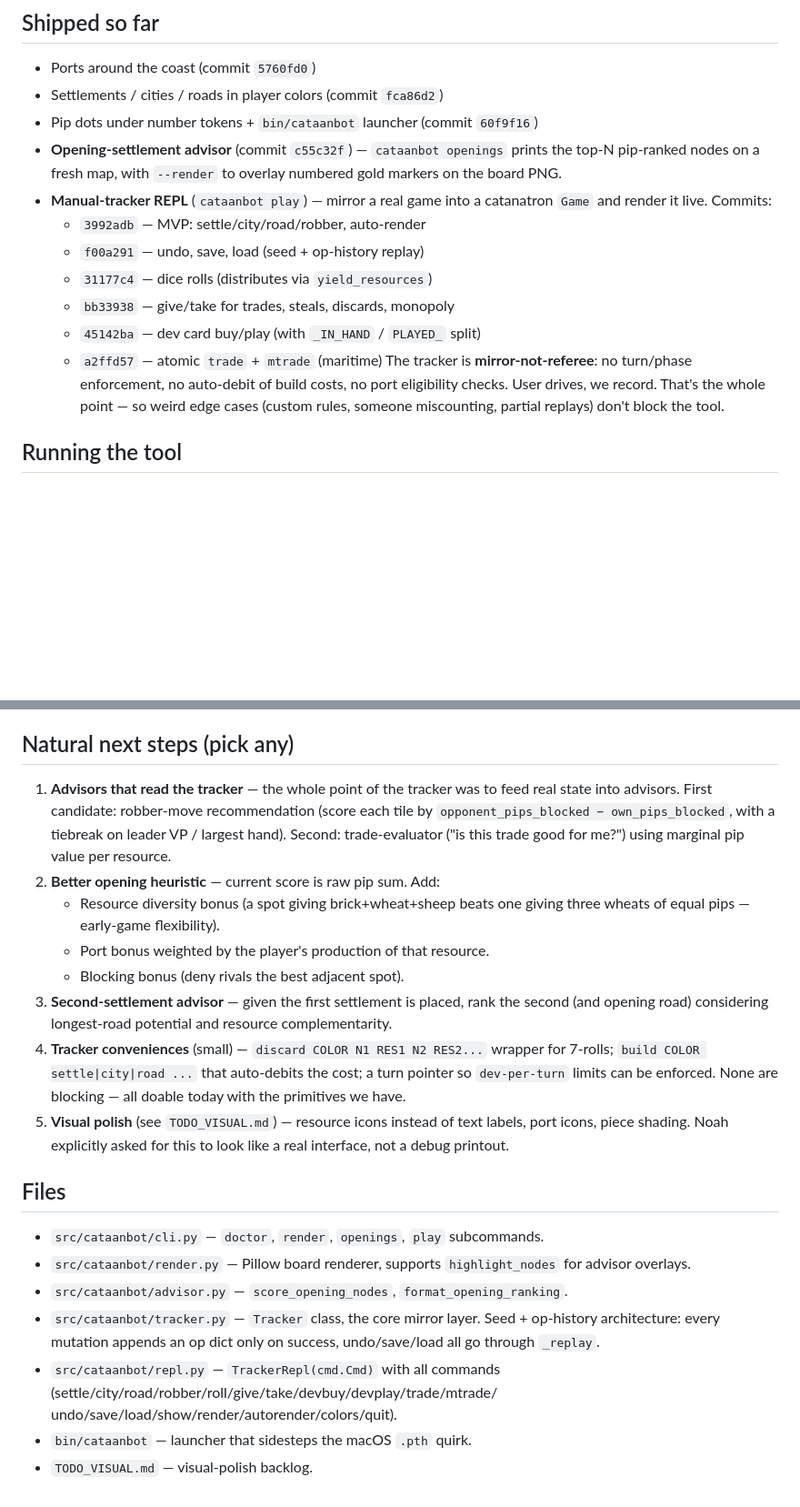
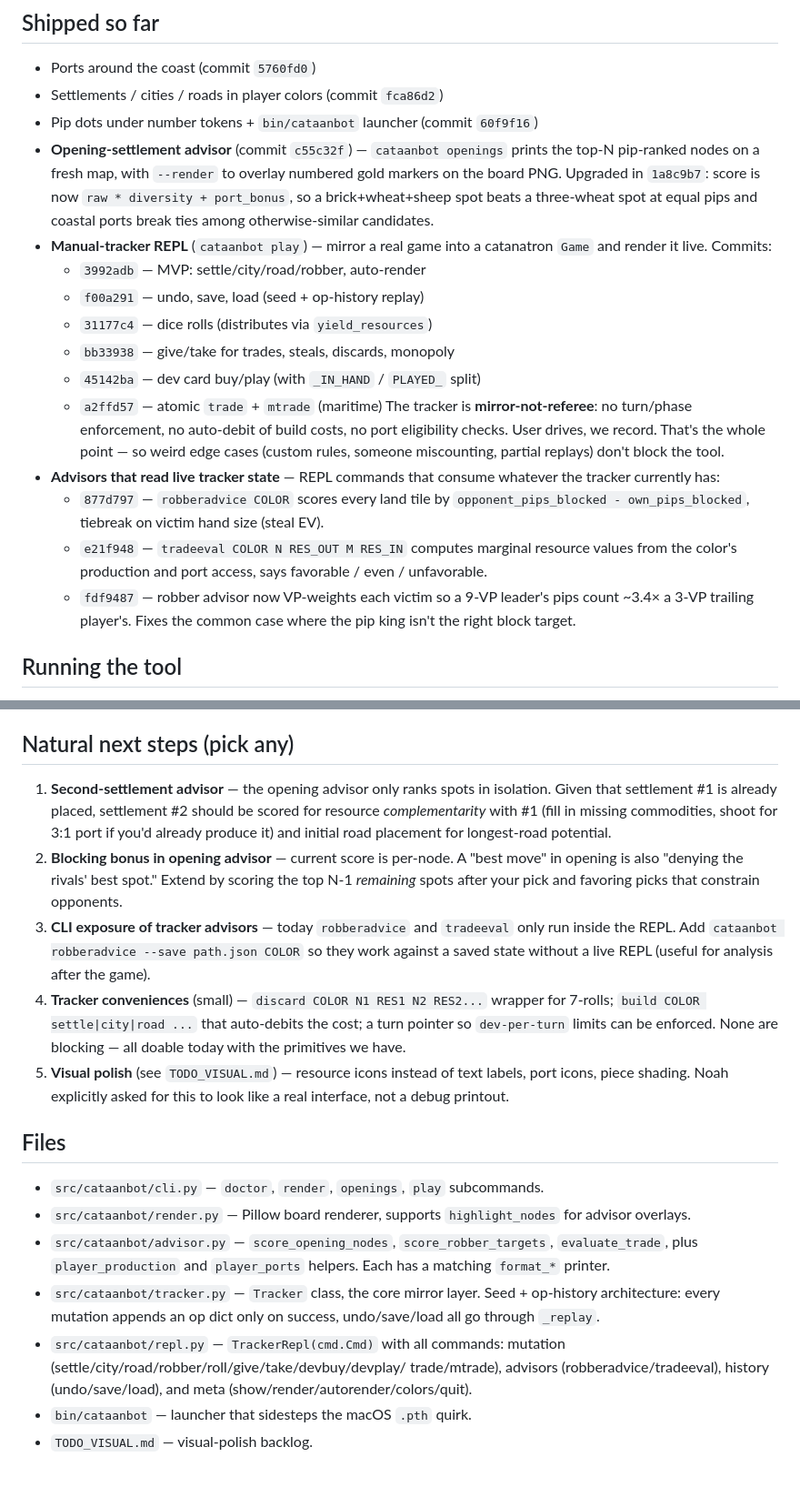
Before and after one commit to NoahLaforet/CataanBot, a Markdown page: RESUME.md, 2 parts joined by grey strips. Shown at 91% size. GitHub-like rendering; blank space fills up the shorter version.

Commit message:
Refresh RESUME.md after the advisor burst
Four advisor-related commits land together: robber advisor, trade
evaluator, VP-weighting on the robber, diversity+port on the opening
advisor. Worth writing down which heuristic each one uses, since the
next round (second-settlement, blocking bonus) will want to match
the existing score-composition style.

Next-steps list retargets toward second-settlement — the first real
gap now that the single-spot opening advisor and both mid-game
advisors are in.

Co-Authored-By: Claude Opus 4.7 <noreply@anthropic.com>

```diff
--- a/RESUME.md
+++ b/RESUME.md
@@ -6,7 +6,10 @@
 - Pip dots under number tokens + `bin/cataanbot` launcher (commit `60f9f16`)
 - **Opening-settlement advisor** (commit `c55c32f`) — `cataanbot openings`
   prints the top-N pip-ranked nodes on a fresh map, with `--render` to
-  overlay numbered gold markers on the board PNG.
+  overlay numbered gold markers on the board PNG. Upgraded in `1a8c9b7`:
+  score is now `raw * diversity + port_bonus`, so a brick+wheat+sheep
+  spot beats a three-wheat spot at equal pips and coastal ports
+  break ties among otherwise-similar candidates.
 - **Manual-tracker REPL** (`cataanbot play`) — mirror a real game into
   a catanatron `Game` and render it live. Commits:
     - `3992adb` — MVP: settle/city/road/robber, auto-render
@@ -19,6 +22,17 @@
   auto-debit of build costs, no port eligibility checks. User drives,
   we record. That's the whole point — so weird edge cases (custom rules,
   someone miscounting, partial replays) don't block the tool.
+- **Advisors that read live tracker state** — REPL commands that consume
+  whatever the tracker currently has:
+    - `877d797` — `robberadvice COLOR` scores every land tile by
+      `opponent_pips_blocked - own_pips_blocked`, tiebreak on victim hand
+      size (steal EV).
+    - `e21f948` — `tradeeval COLOR N RES_OUT M RES_IN` computes marginal
+      resource values from the color's production and port access, says
+      favorable / even / unfavorable.
+    - `fdf9487` — robber advisor now VP-weights each victim so a 9-VP
+      leader's pips count ~3.4× a 3-VP trailing player's. Fixes the
+      common case where the pip king isn't the right block target.
 
 ## Running the tool
 The packaged `.venv/bin/cataanbot` entry point is unreliable on macOS
@@ -36,19 +50,19 @@ repo-local launcher instead:
 - Maybe send Karan an email.
 
 ## Natural next steps (pick any)
-1. **Advisors that read the tracker** — the whole point of the tracker
-   was to feed real state into advisors. First candidate: robber-move
-   recommendation (score each tile by `opponent_pips_blocked − own_pips_blocked`,
-   with a tiebreak on leader VP / largest hand). Second: trade-evaluator
-   ("is this trade good for me?") using marginal pip value per resource.
-2. **Better opening heuristic** — current score is raw pip sum. Add:
-    - Resource diversity bonus (a spot giving brick+wheat+sheep beats one
-      giving three wheats of equal pips — early-game flexibility).
-    - Port bonus weighted by the player's production of that resource.
-    - Blocking bonus (deny rivals the best adjacent spot).
-3. **Second-settlement advisor** — given the first settlement is placed,
-   rank the second (and opening road) considering longest-road potential
-   and resource complementarity.
+1. **Second-settlement advisor** — the opening advisor only ranks spots
+   in isolation. Given that settlement #1 is already placed, settlement
+   #2 should be scored for resource *complementarity* with #1 (fill in
+   missing commodities, shoot for 3:1 port if you'd already produce it)
+   and initial road placement for longest-road potential.
+2. **Blocking bonus in opening advisor** — current score is per-node.
+   A "best move" in opening is also "denying the rivals' best spot."
+   Extend by scoring the top N-1 *remaining* spots after your pick and
+   favoring picks that constrain opponents.
+3. **CLI exposure of tracker advisors** — today `robberadvice` and
+   `tradeeval` only run inside the REPL. Add `cataanbot robberadvice
+   --save path.json COLOR` so they work against a saved state without
+   a live REPL (useful for analysis after the game).
 4. **Tracker conveniences** (small) — `discard COLOR N1 RES1 N2 RES2...`
    wrapper for 7-rolls; `build COLOR settle|city|road ...` that auto-debits
    the cost; a turn pointer so `dev-per-turn` limits can be enforced.
@@ -61,12 +75,15 @@ repo-local launcher instead:
 - `src/cataanbot/cli.py` — `doctor`, `render`, `openings`, `play` subcommands.
 - `src/cataanbot/render.py` — Pillow board renderer, supports
   `highlight_nodes` for advisor overlays.
-- `src/cataanbot/advisor.py` — `score_opening_nodes`, `format_opening_ranking`.
+- `src/cataanbot/advisor.py` — `score_opening_nodes`,
+  `score_robber_targets`, `evaluate_trade`, plus `player_production`
+  and `player_ports` helpers. Each has a matching `format_*` printer.
 - `src/cataanbot/tracker.py` — `Tracker` class, the core mirror layer.
   Seed + op-history architecture: every mutation appends an op dict
   only on success, undo/save/load all go through `_replay`.
-- `src/cataanbot/repl.py` — `TrackerRepl(cmd.Cmd)` with all commands
-  (settle/city/road/robber/roll/give/take/devbuy/devplay/trade/mtrade/
-  undo/save/load/show/render/autorender/colors/quit).
+- `src/cataanbot/repl.py` — `TrackerRepl(cmd.Cmd)` with all commands:
+  mutation (settle/city/road/robber/roll/give/take/devbuy/devplay/
+  trade/mtrade), advisors (robberadvice/tradeeval), history
+  (undo/save/load), and meta (show/render/autorender/colors/quit).
 - `bin/cataanbot` — launcher that sidesteps the macOS `.pth` quirk.
 - `TODO_VISUAL.md` — visual-polish backlog.
```
